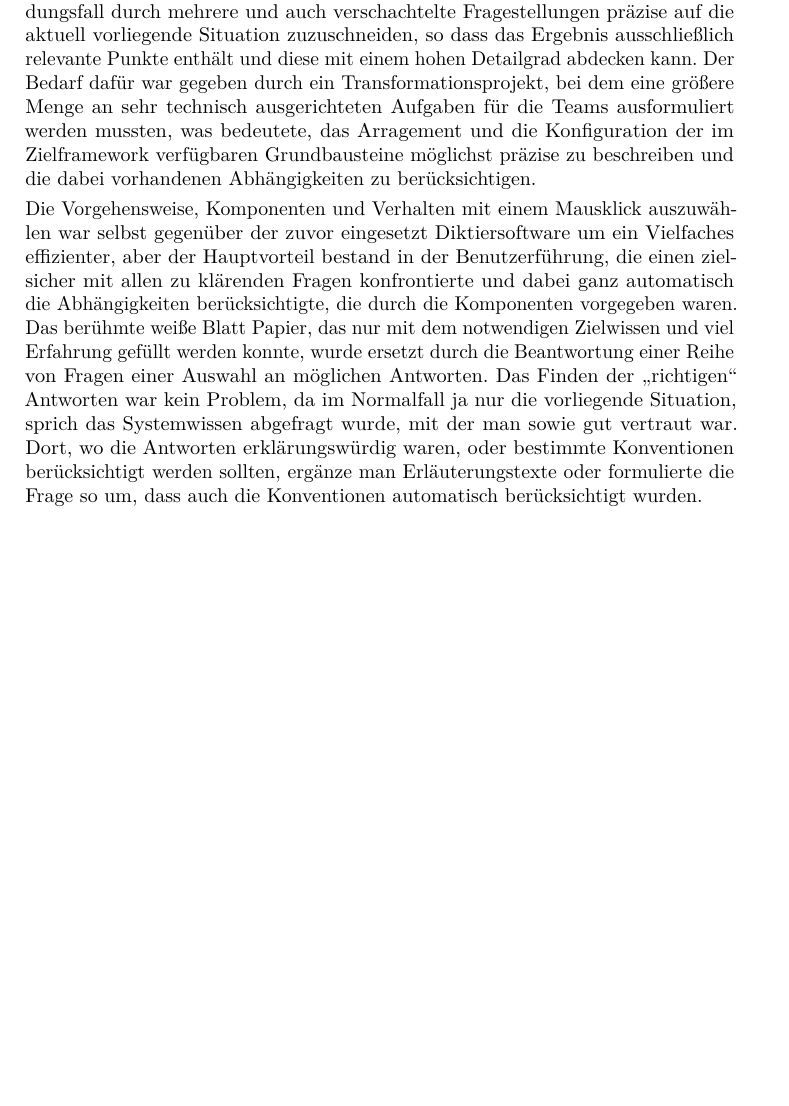
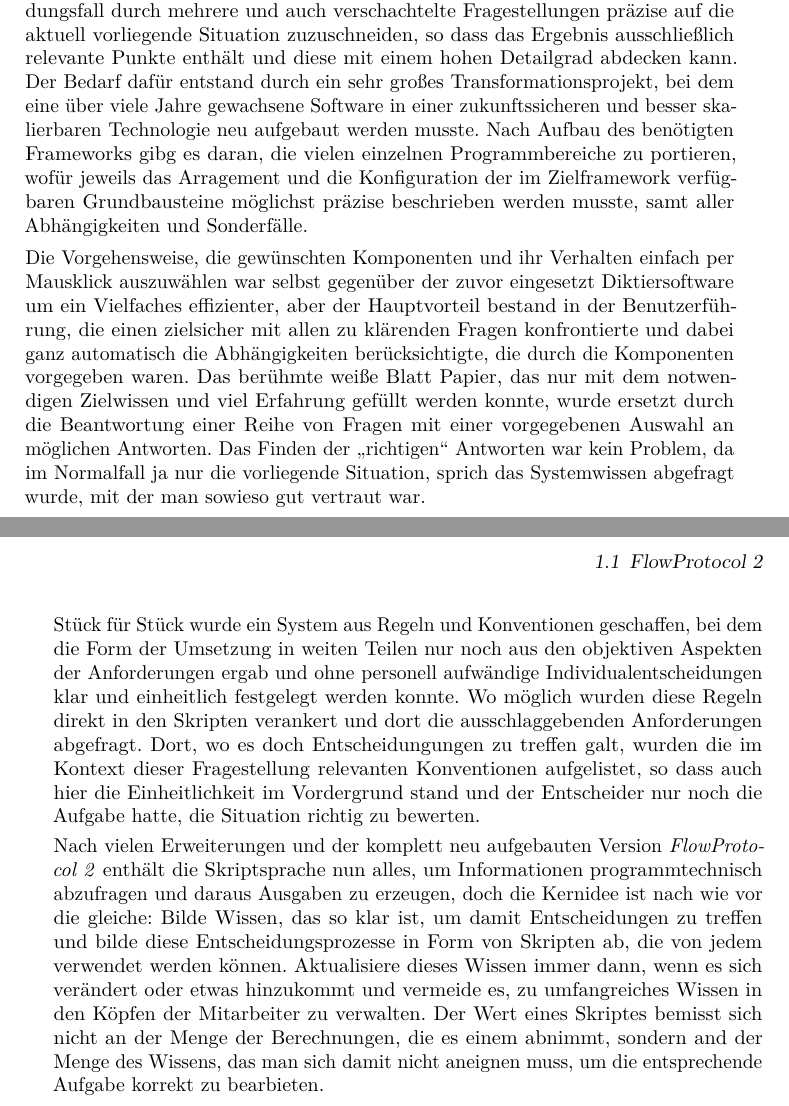
Before and after one commit to maier-san/FlowProtocol2, a LaTeX book (Doc2/FP2-Anwendungsbeispiele.tex, which reads Doc2/Einleitung.tex): part of page 8 of 9 before the commit and two parts of pages 8 and 9 of 11 after it, the two joined at a grey line, cut so that both start at the same text, the shorter picture padded with empty space. Compiled offline with pdfLaTeX.

Commit message:
Einleitung neues Buch erweitert

```diff
--- a/Doc2/Einleitung.tex
+++ b/Doc2/Einleitung.tex
@@ -11,9 +11,14 @@ Aus diesem Grund sind die Beispiele auch vorwiegend auf die Inhalte bezogen und
 Dieses Buch sollte grundsätzlich für jeden interessant sein, der sich beruflich oder privat mit dem Thema Softwareentwicklung auseinandersetzt und ganz besonders für diejenigen, die Teil eines Entwicklungsteams sind, und die sich deshalb mit den verschiedenen, im Unternehmenskontext relevanten Aspekten dieses Themas auseinandersetzen müssen oder sogar wollen. Egal, ob man am Ende \FPZ selber einsetzen möchte oder nicht, die beschriebenen Herausforderungen sind auch unabhängig davon interessant und viele wird man wiedererkennen und dabei dann doch die eine oder andere Idee mitnehmen.
 
 \section{FlowProtocol 2}
-\FPZ\ ist die zweite Version einer von mir geschriebenen .Net-Anwendung, deren Vorgängerversion schon im Winter 2021/22 begonnen wurde. Die Grundidee hinter der Anwendung bestand darin, eine Checkliste für einen allgemeinen Anwendungsfall durch mehrere und auch verschachtelte Fragestellungen präzise auf die aktuell vorliegende Situation zuzuschneiden, so dass das Ergebnis ausschließlich relevante Punkte enthält und diese mit einem hohen Detailgrad abdecken kann. Der Bedarf dafür war gegeben durch ein Transformationsprojekt, bei dem eine größere Menge an sehr technisch ausgerichteten Aufgaben für die Teams ausformuliert werden mussten, was bedeutete, das Arragement und die Konfiguration der im Zielframework verfügbaren Grundbausteine möglichst präzise zu beschreiben und die dabei vorhandenen Abhängigkeiten zu berücksichtigen.
+\FPZ\ ist die zweite Version einer von mir geschriebenen .Net-Anwendung, deren Vorgängerversion schon im Winter 2021/22 begonnen wurde. Die Grundidee hinter der Anwendung bestand darin, eine Checkliste für einen allgemeinen Anwendungsfall durch mehrere und auch verschachtelte Fragestellungen präzise auf die aktuell vorliegende Situation zuzuschneiden, so dass das Ergebnis ausschließlich relevante Punkte enthält und diese mit einem hohen Detailgrad abdecken kann. Der Bedarf dafür entstand durch ein sehr großes Transformationsprojekt, bei dem eine über viele Jahre gewachsene Software in einer zukunftssicheren und besser skalierbaren Technologie neu aufgebaut werden musste. Nach Aufbau des benötigten Frameworks gibg es daran, die vielen einzelnen Programmbereiche zu portieren, wofür jeweils das Arragement und die Konfiguration der im Zielframework verfügbaren Grundbausteine möglichst präzise beschrieben werden musste, samt aller Abhängigkeiten und Sonderfälle.
 
-Die Vorgehensweise, Komponenten und Verhalten mit einem Mausklick auszuwählen war selbst gegenüber der zuvor eingesetzt Diktiersoftware um ein Vielfaches effizienter, aber der Hauptvorteil bestand in der Benutzerführung, die einen zielsicher mit allen zu klärenden Fragen konfrontierte und dabei ganz automatisch die Abhängigkeiten berücksichtigte, die durch die Komponenten vorgegeben waren. Das berühmte weiße Blatt Papier, das nur mit dem notwendigen Zielwissen und viel Erfahrung gefüllt werden konnte, wurde ersetzt durch die Beantwortung einer Reihe von Fragen einer Auswahl an möglichen Antworten. Das Finden der \glqq richtigen\grqq\ Antworten war kein Problem, da im Normalfall ja nur die vorliegende Situation, sprich das Systemwissen abgefragt wurde, mit der man sowie gut vertraut war. Dort, wo die Antworten erklärungswürdig waren, oder bestimmte Konventionen berücksichtigt werden sollten, ergänze man Erläuterungstexte oder formulierte die Frage so um, dass auch die Konventionen automatisch berücksichtigt wurden.
+Die Vorgehensweise, die gewünschten Komponenten und ihr Verhalten einfach per Mausklick auszuwählen war selbst gegenüber der zuvor eingesetzt Diktiersoftware um ein Vielfaches effizienter, aber der Hauptvorteil bestand in der Benutzerführung, die einen zielsicher mit allen zu klärenden Fragen konfrontierte und dabei ganz automatisch die Abhängigkeiten berücksichtigte, die durch die Komponenten vorgegeben waren. Das berühmte weiße Blatt Papier, das nur mit dem notwendigen Zielwissen und viel Erfahrung gefüllt werden konnte, wurde ersetzt durch die Beantwortung einer Reihe von Fragen mit einer vorgegebenen Auswahl an möglichen Antworten. Das Finden der \glqq richtigen\grqq\ Antworten war kein Problem, da im Normalfall ja nur die vorliegende Situation, sprich das Systemwissen abgefragt wurde, mit der man sowieso gut vertraut war.
+
+Stück für Stück wurde ein System aus Regeln und Konventionen geschaffen, bei dem die Form der Umsetzung in weiten Teilen nur noch aus den objektiven Aspekten der Anforderungen ergab und ohne personell aufwändige Individualentscheidungen klar und einheitlich festgelegt werden konnte. Wo möglich wurden diese Regeln direkt in den Skripten verankert und dort die ausschlaggebenden Anforderungen abgefragt. Dort, wo es doch Entscheidungungen zu treffen galt, wurden die im Kontext dieser Fragestellung relevanten Konventionen aufgelistet, so dass auch hier die Einheitlichkeit im Vordergrund stand und der Entscheider nur noch die Aufgabe hatte, die Situation richtig zu bewerten.
+
+Nach vielen Erweiterungen und der komplett neu aufgebauten Version \FPZ\ enthält die Skriptsprache nun alles, um Informationen programmtechnisch abzufragen und daraus Ausgaben zu erzeugen, doch die Kernidee ist nach wie vor die gleiche: Bilde Wissen, das so klar ist, um damit Entscheidungen zu treffen und bilde diese Entscheidungsprozesse in Form von Skripten ab, die von jedem verwendet werden können. Aktualisiere dieses Wissen immer dann, wenn es sich verändert oder etwas hinzukommt und vermeide es, zu umfangreiches Wissen in den Köpfen der Mitarbeiter zu verwalten. Der Wert eines Skriptes bemisst sich nicht an der Menge der Berechnungen, die es einem abnimmt, sondern and der Menge des Wissens, das man sich damit nicht aneignen muss, um die entsprechende Aufgabe korrekt zu bearbieten.
+
 
 
 
```
